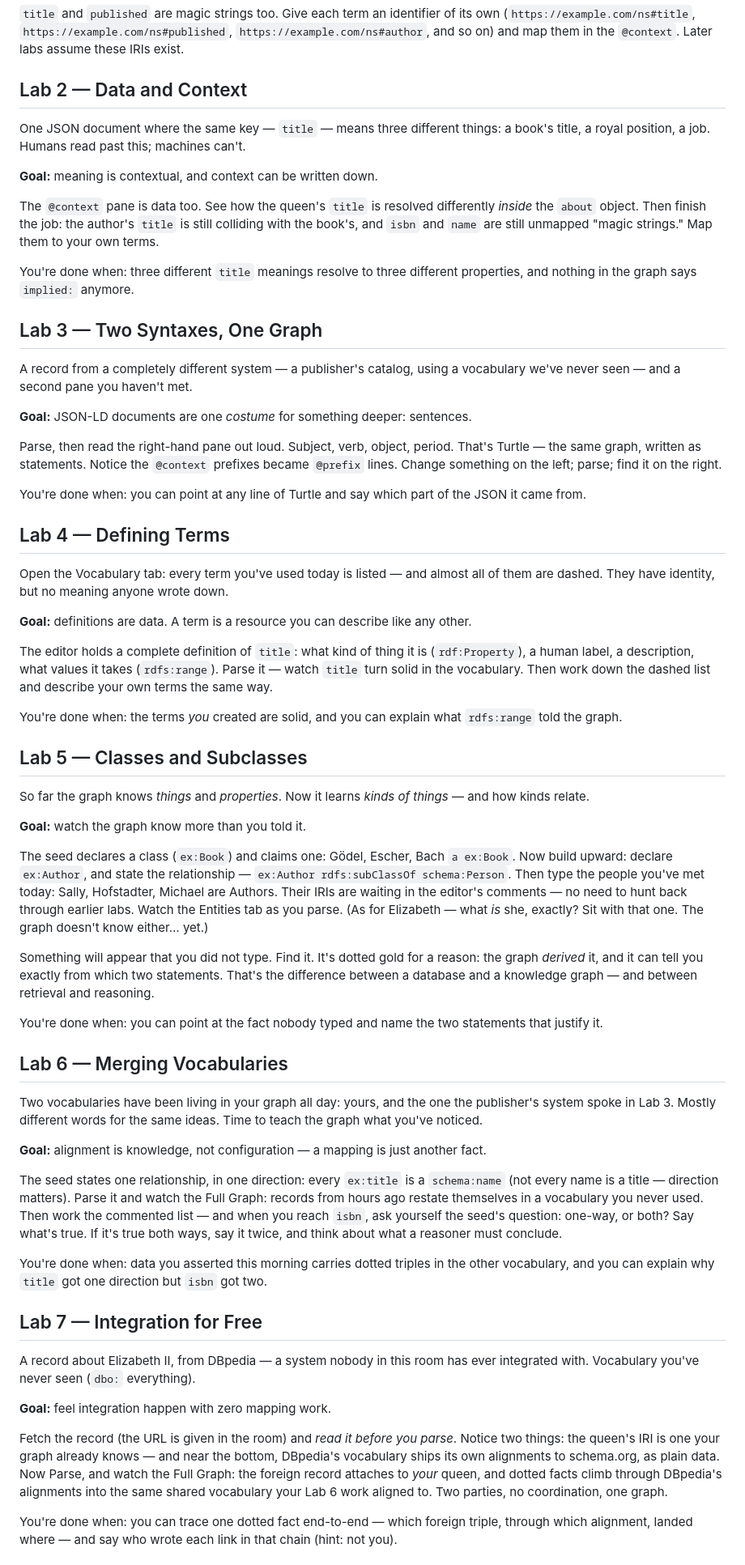
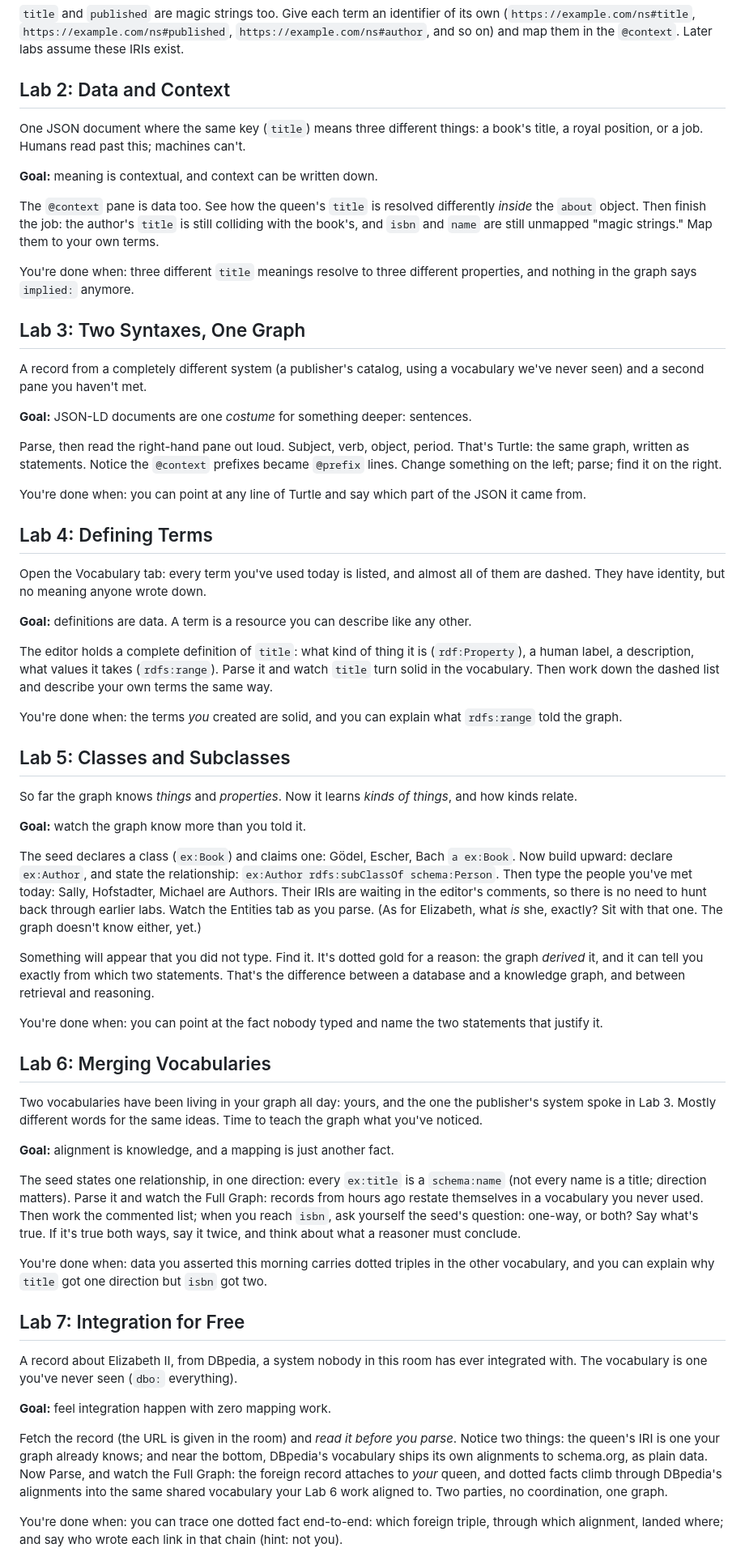
Before and after one commit to carducci/Semantic_notebook, a Markdown page: STUDENT_NOTES.md, the part around one of its changes. Shown at 81% size. Rendered like a GitHub page.

```diff
--- a/STUDENT_NOTES.md
+++ b/STUDENT_NOTES.md
@@ -65,10 +65,10 @@ its own (`https://example.com/ns#title`, `https://example.com/ns#published`,
 `https://example.com/ns#author`, and so on) and map them in the `@context`.
 Later labs assume these IRIs exist.
 
-## Lab 2 — Data and Context
+## Lab 2: Data and Context
 
-One JSON document where the same key — `title` — means three different things:
-a book's title, a royal position, a job. Humans read past this; machines can't.
+One JSON document where the same key (`title`) means three different things:
+a book's title, a royal position, or a job. Humans read past this; machines can't.
 
 **Goal:** meaning is contextual, and context can be written down.
 
@@ -80,24 +80,24 @@ unmapped "magic strings." Map them to your own terms.
 You're done when: three different `title` meanings resolve to three different
 properties, and nothing in the graph says `implied:` anymore.
 
-## Lab 3 — Two Syntaxes, One Graph
+## Lab 3: Two Syntaxes, One Graph
 
-A record from a completely different system — a publisher's catalog, using a
-vocabulary we've never seen — and a second pane you haven't met.
+A record from a completely different system (a publisher's catalog, using a
+vocabulary we've never seen) and a second pane you haven't met.
 
 **Goal:** JSON-LD documents are one *costume* for something deeper: sentences.
 
 Parse, then read the right-hand pane out loud. Subject, verb, object, period.
-That's Turtle — the same graph, written as statements. Notice the `@context`
+That's Turtle: the same graph, written as statements. Notice the `@context`
 prefixes became `@prefix` lines. Change something on the left; parse; find it
 on the right.
 
 You're done when: you can point at any line of Turtle and say which part of
 the JSON it came from.
 
-## Lab 4 — Defining Terms
+## Lab 4: Defining Terms
 
-Open the Vocabulary tab: every term you've used today is listed — and almost
+Open the Vocabulary tab: every term you've used today is listed, and almost
 all of them are dashed. They have identity, but no meaning anyone wrote down.
 
 **Goal:** definitions are data. A term is a resource you can describe like any
@@ -105,48 +105,48 @@ other.
 
 The editor holds a complete definition of `title`: what kind of thing it is
 (`rdf:Property`), a human label, a description, what values it takes
-(`rdfs:range`). Parse it — watch `title` turn solid in the vocabulary. Then
+(`rdfs:range`). Parse it and watch `title` turn solid in the vocabulary. Then
 work down the dashed list and describe your own terms the same way.
 
 You're done when: the terms *you* created are solid, and you can explain what
 `rdfs:range` told the graph.
 
-## Lab 5 — Classes and Subclasses
+## Lab 5: Classes and Subclasses
 
 So far the graph knows *things* and *properties*. Now it learns *kinds of
-things* — and how kinds relate.
+things*, and how kinds relate.
 
 **Goal:** watch the graph know more than you told it.
 
 The seed declares a class (`ex:Book`) and claims one: Gödel, Escher, Bach `a
-ex:Book`. Now build upward: declare `ex:Author`, and state the relationship —
+ex:Book`. Now build upward: declare `ex:Author`, and state the relationship:
 `ex:Author rdfs:subClassOf schema:Person`. Then type the people you've met
 today: Sally, Hofstadter, Michael are Authors. Their IRIs are waiting in the
-editor's comments — no need to hunt back through earlier labs. Watch the
-Entities tab as you parse. (As for Elizabeth — what *is* she, exactly? Sit
-with that one. The graph doesn't know either… yet.)
+editor's comments, so there is no need to hunt back through earlier labs. Watch the
+Entities tab as you parse. (As for Elizabeth, what *is* she, exactly? Sit
+with that one. The graph doesn't know either, yet.)
 
 Something will appear that you did not type. Find it. It's dotted gold for a
 reason: the graph *derived* it, and it can tell you exactly from which two
-statements. That's the difference between a database and a knowledge graph —
+statements. That's the difference between a database and a knowledge graph,
 and between retrieval and reasoning.
 
 You're done when: you can point at the fact nobody typed and name the two
 statements that justify it.
 
-## Lab 6 — Merging Vocabularies
+## Lab 6: Merging Vocabularies
 
 Two vocabularies have been living in your graph all day: yours, and the one
 the publisher's system spoke in Lab 3. Mostly different words for the same
 ideas. Time to teach the graph what you've noticed.
 
-**Goal:** alignment is knowledge, not configuration — a mapping is just
+**Goal:** alignment is knowledge, and a mapping is just
 another fact.
 
 The seed states one relationship, in one direction: every `ex:title` is a
-`schema:name` (not every name is a title — direction matters). Parse it and
+`schema:name` (not every name is a title; direction matters). Parse it and
 watch the Full Graph: records from hours ago restate themselves in a
-vocabulary you never used. Then work the commented list — and when you reach
+vocabulary you never used. Then work the commented list; when you reach
 `isbn`, ask yourself the seed's question: one-way, or both? Say what's true.
 If it's true both ways, say it twice, and think about what a reasoner must
 conclude.
@@ -155,22 +155,22 @@ You're done when: data you asserted this morning carries dotted triples in
 the other vocabulary, and you can explain why `title` got one direction but
 `isbn` got two.
 
-## Lab 7 — Integration for Free
+## Lab 7: Integration for Free
 
-A record about Elizabeth II, from DBpedia — a system nobody in this room has
-ever integrated with. Vocabulary you've never seen (`dbo:` everything).
+A record about Elizabeth II, from DBpedia, a system nobody in this room has
+ever integrated with. The vocabulary is one you've never seen (`dbo:` everything).
 
 **Goal:** feel integration happen with zero mapping work.
 
 Fetch the record (the URL is given in the room) and *read it before you
-parse*. Notice two things: the queen's IRI is one your graph already knows —
+parse*. Notice two things: the queen's IRI is one your graph already knows;
 and near the bottom, DBpedia's vocabulary ships its own alignments to
 schema.org, as plain data. Now Parse, and watch the Full Graph: the foreign
 record attaches to *your* queen, and dotted facts climb through DBpedia's
 alignments into the same shared vocabulary your Lab 6 work aligned to. Two
 parties, no coordination, one graph.
 
-You're done when: you can trace one dotted fact end-to-end — which foreign
-triple, through which alignment, landed where — and say who wrote each link
+You're done when: you can trace one dotted fact end-to-end: which foreign
+triple, through which alignment, landed where; and say who wrote each link
 in that chain (hint: not you).
 
```
Also changed, not shown: other parts of STUDENT_NOTES.md (+38 -38 lines).
